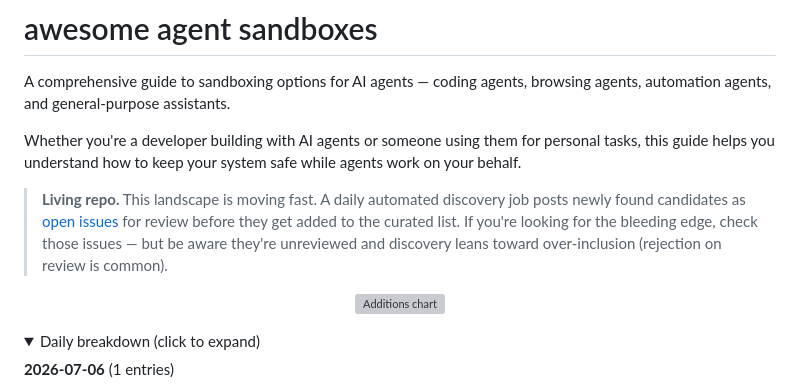
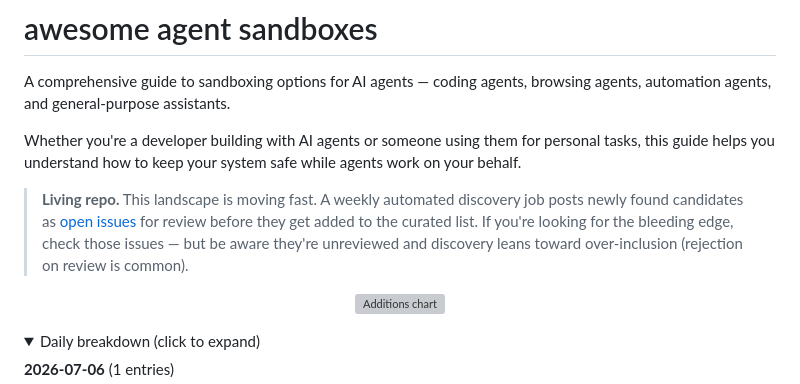
Before and after one commit to msyvr/awesome-agent-sandboxes, a Markdown page: README.md, the part around the change. GitHub-like rendering; folded sections open; grey boxes are pictures that could not be loaded.

Commit message:
docs: intro says 'weekly' discovery job (was 'daily'); matches the Monday cron and the Status note
Co-Authored-By: Claude Opus 4.8 (1M context) <noreply@anthropic.com>

```diff
--- a/README.md
+++ b/README.md
@@ -4,7 +4,7 @@ A comprehensive guide to sandboxing options for AI agents — coding agents, bro
 
 Whether you're a developer building with AI agents or someone using them for personal tasks, this guide helps you understand how to keep your system safe while agents work on your behalf.
 
-> **Living repo.** This landscape is moving fast. A daily automated discovery job posts newly found candidates as [open issues](https://github.com/msyvr/awesome-agent-sandboxes/issues?q=is%3Aopen+label%3Adiscovery) for review before they get added to the curated list. If you're looking for the bleeding edge, check those issues — but be aware they're unreviewed and discovery leans toward over-inclusion (rejection on review is common).
+> **Living repo.** This landscape is moving fast. A weekly automated discovery job posts newly found candidates as [open issues](https://github.com/msyvr/awesome-agent-sandboxes/issues?q=is%3Aopen+label%3Adiscovery) for review before they get added to the curated list. If you're looking for the bleeding edge, check those issues — but be aware they're unreviewed and discovery leans toward over-inclusion (rejection on review is common).
 
 <p align="center"><img src="docs/additions-chart.svg" alt="Additions chart" width="66%"></p>
 
```
Also changed, not shown: docs/getting-started.md (+1 -1 lines).
